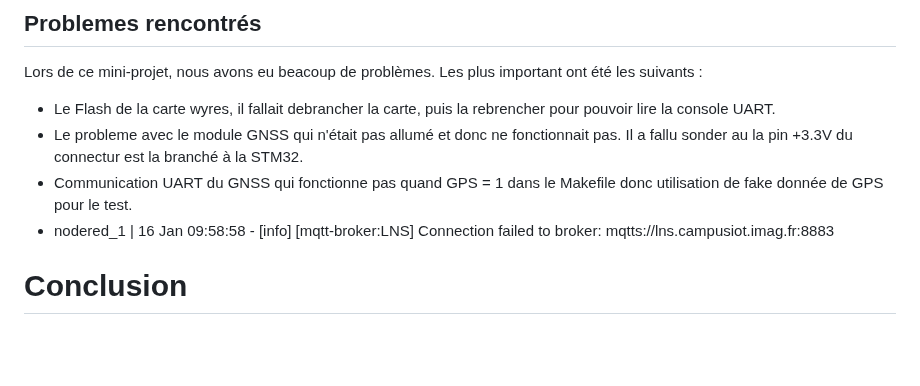
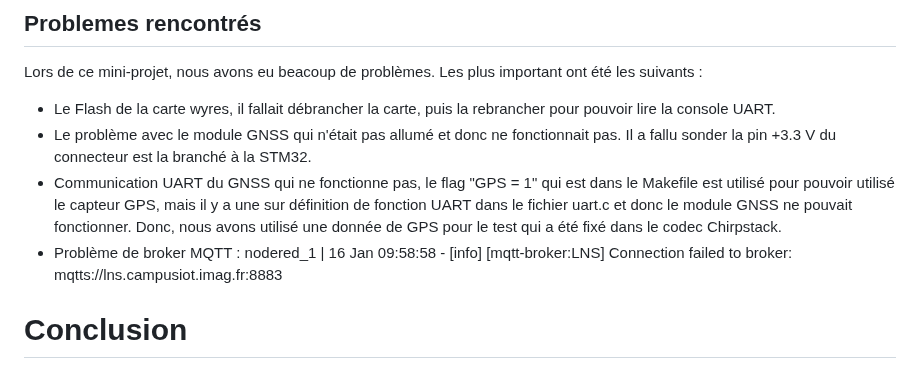
Before and after one commit to iese5-iot-2425-FTD-GNSS/docs, a Markdown page: Rapport.md, the part around the change. Drawn GitHub-style; blank space fills up the shorter version.

```diff
--- a/Rapport.md
+++ b/Rapport.md
@@ -244,9 +244,9 @@ Pour finir, les données sont visualisées sur Grafana qui utilise les données
 
 Lors de ce mini-projet, nous avons eu beacoup de problèmes. Les plus important ont été les suivants :
 
-- Le Flash de la carte wyres, il fallait debrancher la carte, puis la rebrencher pour pouvoir lire la console UART.
-- Le probleme avec le module GNSS qui n'était pas allumé et donc ne fonctionnait pas. Il a fallu sonder au la pin +3.3V du connectur est la branché à la STM32.
-- Communication UART du GNSS qui fonctionne pas quand GPS = 1 dans le Makefile donc utilisation de fake donnée de GPS pour le test.
-- nodered_1  	| 16 Jan 09:58:58 - [info] [mqtt-broker:LNS] Connection failed to broker: mqtts://lns.campusiot.imag.fr:8883
+- Le Flash de la carte wyres, il fallait débrancher la carte, puis la rebrancher pour pouvoir lire la console UART.
+- Le problème avec le module GNSS qui n'était pas allumé et donc ne fonctionnait pas. Il a fallu sonder la pin +3.3 V du connecteur est la branché à la STM32.
+- Communication UART du GNSS qui ne fonctionne pas, le flag "GPS = 1" qui est dans le Makefile est utilisé pour pouvoir utilisé le capteur GPS, mais il y a une sur définition de fonction UART dans le fichier uart.c et donc le module GNSS ne pouvait fonctionner. Donc, nous avons utilisé une donnée de GPS pour le test qui a été fixé dans le codec Chirpstack.
+- Problème de broker MQTT : nodered_1  	| 16 Jan 09:58:58 - [info] [mqtt-broker:LNS] Connection failed to broker: mqtts://lns.campusiot.imag.fr:8883
 
 # Conclusion
```
